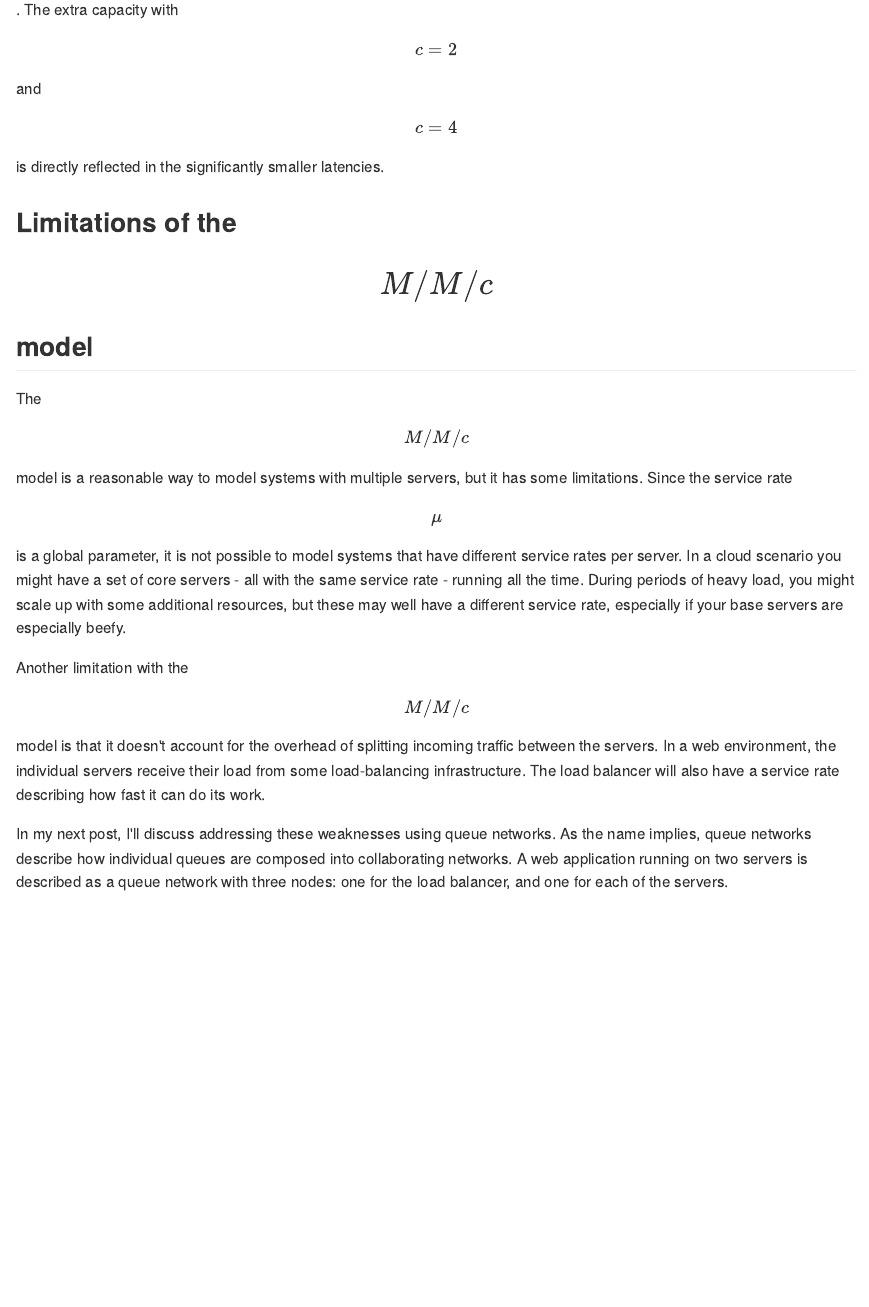
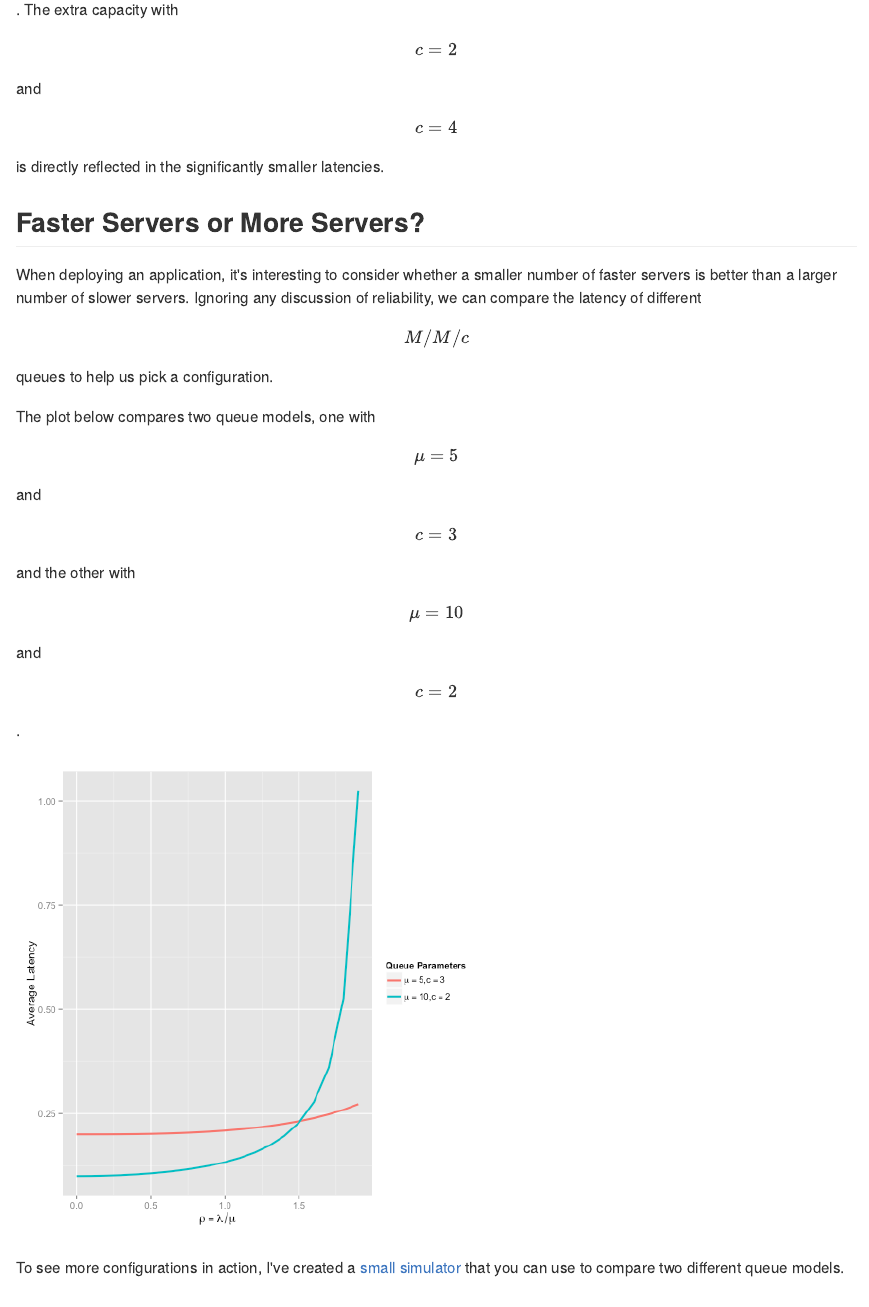
Before and after one commit to robharrop/robharrop.github.io, an R Markdown document (_drafts/2016-03-04-multi-server-queues.Rmd): the page in a window 1100 px wide, from 6260 px down. The pictures show the output file _drafts/2016-03-04-multi-server-queues.md that the author committed with the source, drawn offline in the style of GitHub.

Commit message:
More work on the draft for MMC

````diff
--- a/_drafts/2016-03-04-multi-server-queues.Rmd
+++ b/_drafts/2016-03-04-multi-server-queues.Rmd
@@ -162,3 +162,17 @@ Take note of the log scale on the y-axis. At $$\rho = 1 $$, the $$M/M/1$$
 queue is at 100% utilisation and latency is tending towards $$\infty$$.
 The extra capacity with $$c=2$$ and $$c=4$$ is directly reflected in the
 significantly smaller latencies.
+
+## Faster Servers or More Servers?
+
+When deploying an application, it's interesting to consider whether
+a smaller number of faster servers is better than a larger number of
+slower servers. Ignoring any discussion of reliability, we can compare the
+latency of different $$M/M/c$$ queues to help us pick a configuration.
+
+The plot below compares two queue models, one with $$\mu = 5$$ and $$c
+= 3$$ and the other with $$\mu = 10$$ and $$c = 2$$.
+
+```{r comparing-models, echo = FALSE}
+rhos <- seq(0, 1.9, by = 0.1)
+.Wf <- function(mu, c) mapply(function(r) iW(c, mu, r), rhos)
@@ -165,3 +188,12 @@ significantly smaller latencies.
+                          labels = c(
+                            bquote(paste(mu == 5, ",", c == 3)),
+                            bquote(paste(mu == 10, ",", c == 2)))) +
+    geom_line(aes(x = rho, y = val, group = c, color = c), size = 1) +
+    ylab("Average Latency")
+```
+
+To see more configurations in action, I've created a [small simulator][4]
+that you can use to compare two different queue models.
 
 ## Limitations of the $$M/M/c$$ model
 
````
Also changed, not shown: _drafts/2016-03-04-multi-server-queues.md, assets/figures/drafts/2016-03-04-multi-server-queues/comparing-models-1.png (added), assets/figures/drafts/2016-03-04-multi-server-queues/comparing-queue-probabilities-1.png, assets/figures/drafts/2016-03-04-multi-server-queues/comparing-wait-times-1.png, _drafts/2016-03-04-multi-server-queues.Rmd (15 more changed lines).
